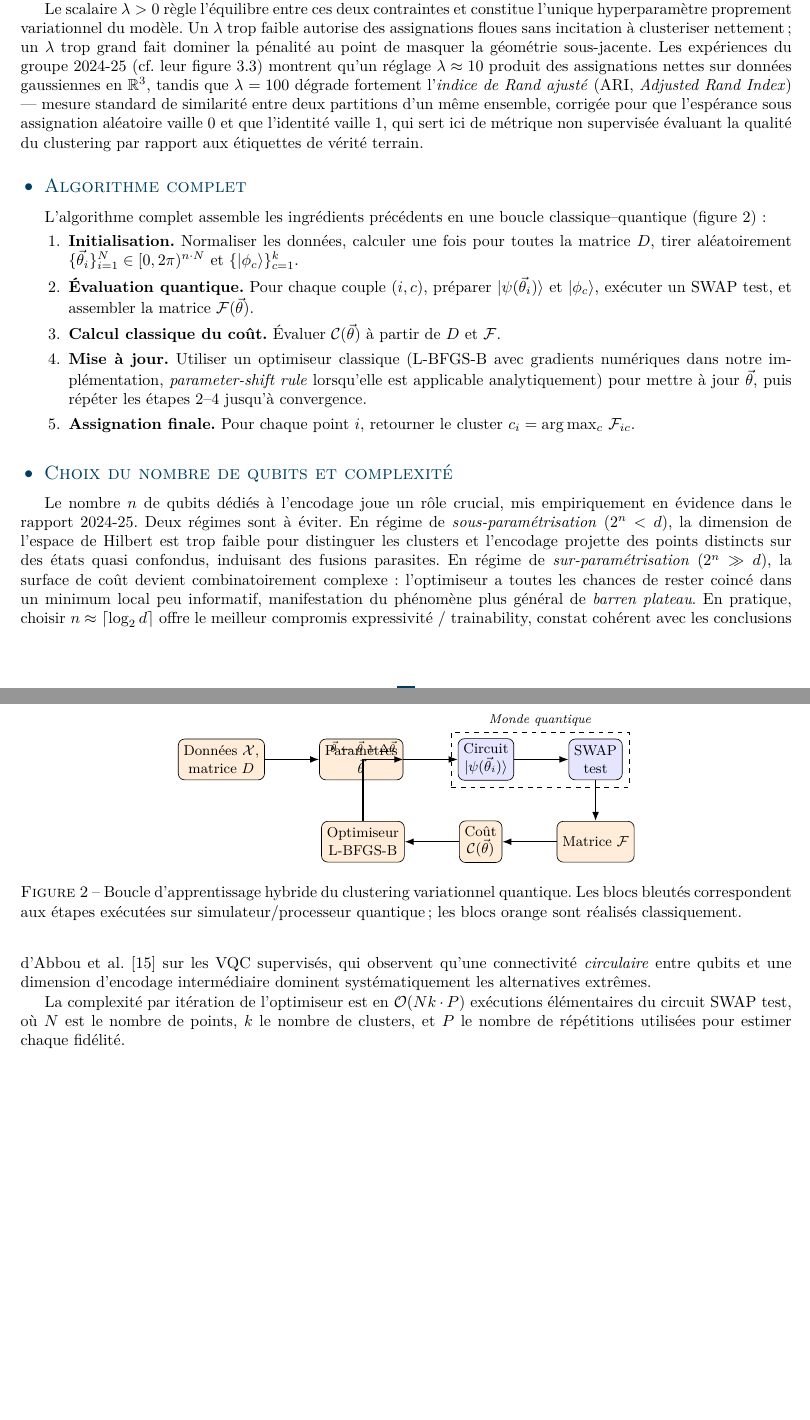
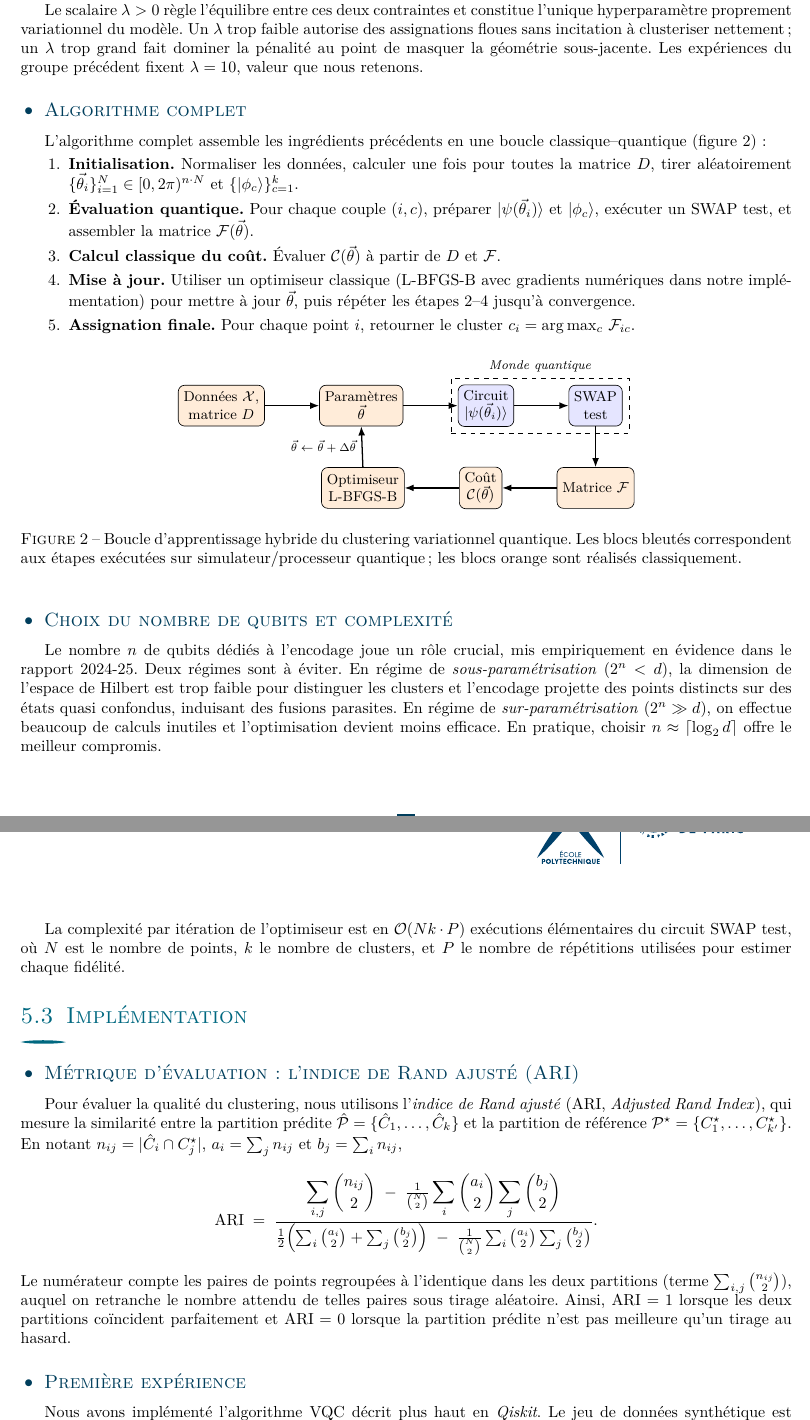
Before and after one commit to stanmischler/Informatique-Quantique-x-ML-for-Rogue-Trading-Detection-Rapport-FInal, a LaTeX document (main.tex): two parts of pages 10 and 11 of 17 before the commit and two parts of pages 10 and 11 of 18 after it, joined at a grey line, cut so that both start at the same text, the shorter picture padded with empty space. Compiled offline with pdfLaTeX.

Commit message:
stan-Clustering

```diff
--- a/main.tex
+++ b/main.tex
@@ -176,7 +174,7 @@ Le premier terme $\mathcal{C}_{\text{cluster}}$ pénalise l'appartenance simulta
 
 Le second terme $\mathcal{C}_{\text{pénalité}}$ impose que chaque point totalise une masse de fidélité proche de $1$ sur l'ensemble des $k$ clusters, empêchant la solution dégénérée $\mathcal{F}_{ic} \to 0$ qui annulerait trivialement $\mathcal{C}_{\text{cluster}}$ sans produire de clustering. Il force ainsi, à la limite $\lambda \to \infty$, un comportement « one-hot » où chaque point se concentre sur un unique cluster.
 
-Le scalaire $\lambda > 0$ règle l'équilibre entre ces deux contraintes et constitue l'unique hyperparamètre proprement variationnel du modèle. Un $\lambda$ trop faible autorise des assignations floues sans incitation à clusteriser nettement ; un $\lambda$ trop grand fait dominer la pénalité au point de masquer la géométrie sous-jacente. Les expériences du groupe 2024-25 (cf.~leur figure~3.3) montrent qu'un réglage $\lambda \approx 10$ produit des assignations nettes sur données gaussiennes en $\mathbb{R}^3$, tandis que $\lambda = 100$ dégrade fortement l'\emph{indice de Rand ajusté} (ARI, \emph{Adjusted Rand Index}) — mesure standard de similarité entre deux partitions d'un même ensemble, corrigée pour que l'espérance sous assignation aléatoire vaille $0$ et que l'identité vaille $1$, qui sert ici de métrique non supervisée évaluant la qualité du clustering par rapport aux étiquettes de vérité terrain.
+Le scalaire $\lambda > 0$ règle l'équilibre entre ces deux contraintes et constitue l'unique hyperparamètre proprement variationnel du modèle. Un $\lambda$ trop faible autorise des assignations floues sans incitation à clusteriser nettement ; un $\lambda$ trop grand fait dominer la pénalité au point de masquer la géométrie sous-jacente. Les expériences du groupe précédent fixent $\lambda = 10$, valeur que nous retenons.
 
 \subsubsection*{Algorithme complet}
 
@@ -185,7 +183,7 @@ L'algorithme complet assemble les ingrédients précédents en une boucle classi
     \item \textbf{Initialisation.} Normaliser les données, calculer une fois pour toutes la matrice $D$, tirer aléatoirement $\{\vec{\theta}_i\}_{i=1}^N \in [0,2\pi)^{n \cdot N}$ et $\{\ket{\phi_c}\}_{c=1}^k$.
     \item \textbf{Évaluation quantique.} Pour chaque couple $(i,c)$, préparer $\ket{\psi(\vec{\theta}_i)}$ et $\ket{\phi_c}$, exécuter un SWAP test, et assembler la matrice $\mathcal{F}(\vec{\theta})$.
     \item \textbf{Calcul classique du coût.} Évaluer $\mathcal{C}(\vec{\theta})$ à partir de $D$ et $\mathcal{F}$.
-    \item \textbf{Mise à jour.} Utiliser un optimiseur classique (L-BFGS-B avec gradients numériques dans notre implémentation, \emph{parameter-shift rule} lorsqu'elle est applicable analytiquement) pour mettre à jour $\vec{\theta}$, puis répéter les étapes 2–4 jusqu'à convergence.
+    \item \textbf{Mise à jour.} Utiliser un optimiseur classique (L-BFGS-B avec gradients numériques dans notre implémentation) pour mettre à jour $\vec{\theta}$, puis répéter les étapes 2–4 jusqu'à convergence.
     \item \textbf{Assignation finale.} Pour chaque point $i$, retourner le cluster $c_i = \arg\max_{c}\, \mathcal{F}_{ic}$.
 \end{enumerate}
 
@@ -212,7 +210,7 @@ L'algorithme complet assemble les ingrédients précédents en une boucle classi
 \draw[arr] (swap) -- (fid);
 \draw[arr] (fid) -- (cost);
 \draw[arr] (cost) -- (opt);
-\draw[arr] (opt) |- (init) node[pos=0.95, above, font=\scriptsize, xshift=-8mm] {$\vec{\theta} \leftarrow \vec{\theta} + \Delta\vec{\theta}$};
+\draw[arr] (opt.north) -- node[midway, left, font=\scriptsize] {$\vec{\theta} \leftarrow \vec{\theta} + \Delta\vec{\theta}$} (init.south);
 
 \node[draw, dashed, fit=(circ)(swap), inner sep=4pt, label=above:{\footnotesize \emph{Monde quantique}}] {};
 \end{tikzpicture}
@@ -222,6 +220,20 @@ L'algorithme complet assemble les ingrédients précédents en une boucle classi
 
 \subsubsection*{Choix du nombre de qubits et complexité}
 
-Le nombre $n$ de qubits dédiés à l'encodage joue un rôle crucial, mis empiriquement en évidence dans le rapport 2024-25. Deux régimes sont à éviter. En régime de \emph{sous-paramétrisation} ($2^n < d$), la dimension de l'espace de Hilbert est trop faible pour distinguer les clusters et l'encodage projette des points distincts sur des états quasi confondus, induisant des fusions parasites. En régime de \emph{sur-paramétrisation} ($2^n \gg d$), la surface de coût devient combinatoirement complexe : l'optimiseur a toutes les chances de rester coincé dans un minimum local peu informatif, manifestation du phénomène plus général de \emph{barren plateau}. En pratique, choisir $n \approx \lceil\log_2 d\rceil$ offre le meilleur compromis expressivité / trainability, constat cohérent avec les conclusions d'Abbou et al.~\cite{abbou2025vqc} sur les VQC supervisés, qui observent qu'une connectivité \emph{circulaire} entre qubits et une dimension d'encodage intermédiaire dominent systématiquement les alternatives extrêmes.
+Le nombre $n$ de qubits dédiés à l'encodage joue un rôle crucial, mis empiriquement en évidence dans le rapport 2024-25. Deux régimes sont à éviter. En régime de \emph{sous-paramétrisation} ($2^n < d$), la dimension de l'espace de Hilbert est trop faible pour distinguer les clusters et l'encodage projette des points distincts sur des états quasi confondus, induisant des fusions parasites. En régime de \emph{sur-paramétrisation} ($2^n \gg d$), on effectue beaucoup de calculs inutiles et l'optimisation devient moins efficace. En pratique, choisir $n \approx \lceil\log_2 d\rceil$ offre le meilleur compromis.
 
 La complexité par itération de l'optimiseur est en $\mathcal{O}(N k \cdot P)$ exécutions élémentaires du circuit SWAP test, où $N$ est le nombre de points, $k$ le nombre de clusters, et $P$ le nombre de répétitions utilisées pour estimer chaque fidélité.
+
+\subsection{Implémentation}
+
+\subsubsection*{Métrique d'évaluation : l'indice de Rand ajusté (ARI)}
+
+Pour évaluer la qualité du clustering, nous utilisons l'\emph{indice de Rand ajusté} (ARI, \emph{Adjusted Rand Index}), qui mesure la similarité entre la partition prédite $\hat{\mathcal{P}} = \{\hat{C}_1,\dots,\hat{C}_k\}$ et la partition de référence $\mathcal{P}^{\star} = \{C_1^{\star},\dots,C_{k'}^{\star}\}$. En notant $n_{ij} = |\hat{C}_i \cap C_j^{\star}|$, $a_i = \sum_j n_{ij}$ et $b_j = \sum_i n_{ij}$,
+\[
+\mathrm{ARI} \;=\; \frac{\displaystyle\sum_{i,j}\binom{n_{ij}}{2} \;-\; \tfrac{1}{\binom{N}{2}}\sum_i \binom{a_i}{2}\sum_j \binom{b_j}{2}}{\tfrac{1}{2}\!\left(\sum_i \binom{a_i}{2} + \sum_j \binom{b_j}{2}\right) \;-\; \tfrac{1}{\binom{N}{2}}\sum_i \binom{a_i}{2}\sum_j \binom{b_j}{2}}.
+\]
+Le numérateur compte les paires de points regroupées à l'identique dans les deux partitions (terme $\sum_{i,j}\binom{n_{ij}}{2}$), auquel on retranche le nombre attendu de telles paires sous tirage aléatoire. Ainsi, $\mathrm{ARI} = 1$ lorsque les deux partitions coïncident parfaitement et $\mathrm{ARI} = 0$ lorsque la partition prédite n'est pas meilleure qu'un tirage au hasard.
+
+\subsubsection*{Première expérience}
+
+Nous avons implémenté l'algorithme VQC décrit plus haut en \emph{Qiskit}. Le jeu de données synthétique est constitué de trois \emph{blobs} gaussiens dans $\mathbb{R}^3$, chacun de cardinalité $20$ (soit $N = 60$ points à partitionner en $k = 3$ clusters). Nous avons ensuite exécuté la boucle hybride décrite précédemment pendant $30$ itérations de l'optimiseur, avec l'hyperparamètre $\lambda = 10$.
```
Also changed, not shown: .png/VQC_first_results.png (added), main.pdf, main.tex (19 more changed lines).
